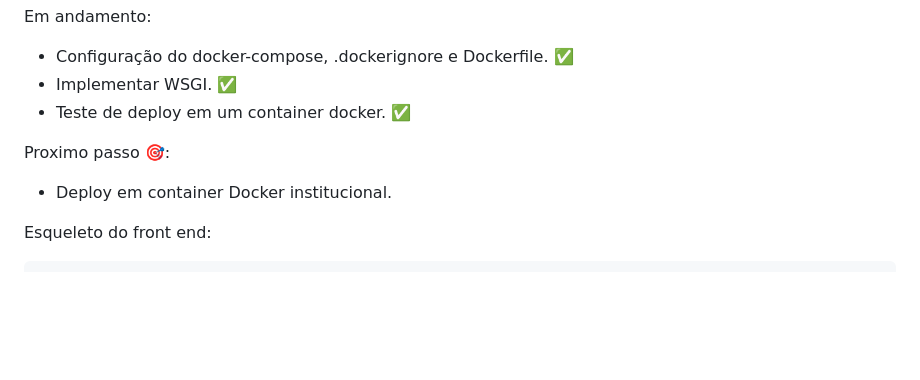
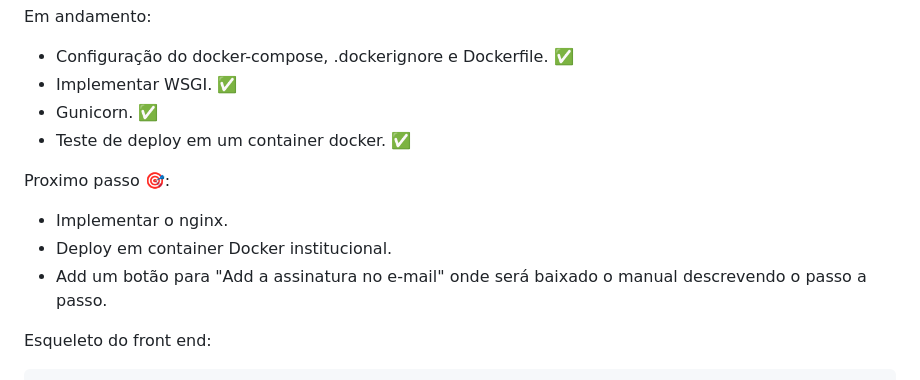
Before and after one commit to israelbrian/gerador_de_assinatura, a Markdown page: README.md, the part around the change. Drawn GitHub-style; blank space fills up the shorter version.

```diff
--- a/README.md
+++ b/README.md
@@ -58,10 +58,13 @@ Finalizei as seguintes etapas de forma satisfatorias:
 Em andamento:
 - Configuração do docker-compose, .dockerignore e Dockerfile. ✅
 - Implementar WSGI. ✅
+- Gunicorn. ✅
 - Teste de deploy em um container docker. ✅
 
 Proximo passo 🎯:
+- Implementar o nginx.
 - Deploy em container Docker institucional.
+- Add um botão para "Add a assinatura no e-mail" onde será baixado o manual descrevendo o passo a passo.
 
 Esqueleto do front end:
 
```
